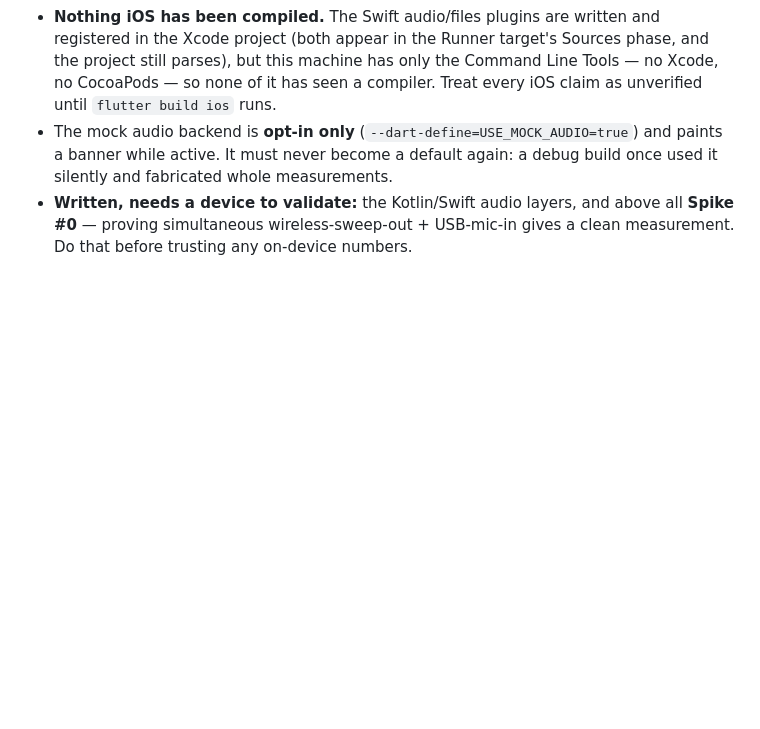
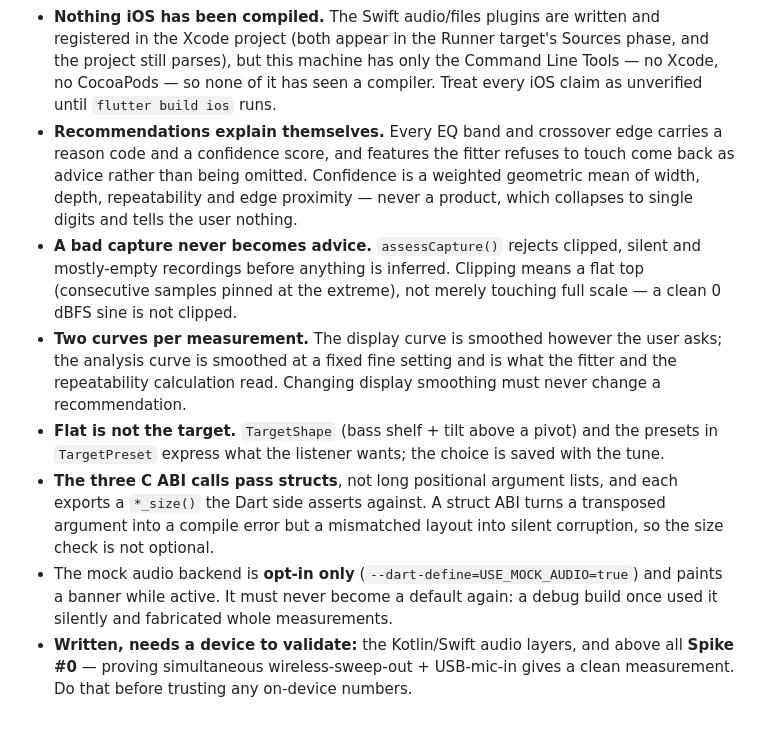
Before and after one commit to LAKSHITgoel/rew_mobile, a Markdown page: CLAUDE.md, the part around the change. Drawn GitHub-style; blank space fills up the shorter version.

Commit message:
Record the tuning engine's invariants in CLAUDE.md
The rules a future change could quietly break: recommendations carry a
reason and a confidence, bad captures never reach advice, display
smoothing never reaches the fitter, flat is not the target, and the C ABI
structs are size-checked from Dart.

Co-Authored-By: Claude Opus 5 <noreply@anthropic.com>
Claude-Session: https://claude.ai/code/session_01Jk5XoZhrzp5Bbbvo8gNukK

```diff
--- a/CLAUDE.md
+++ b/CLAUDE.md
@@ -83,6 +83,26 @@ flutter run --dart-define=USE_MOCK_AUDIO=true   # no mic/car needed
   phase, and the project still parses), but this machine has only the Command
   Line Tools — no Xcode, no CocoaPods — so none of it has seen a compiler. Treat
   every iOS claim as unverified until `flutter build ios` runs.
+- **Recommendations explain themselves.** Every EQ band and crossover edge
+  carries a reason code and a confidence score, and features the fitter refuses
+  to touch come back as advice rather than being omitted. Confidence is a
+  weighted geometric mean of width, depth, repeatability and edge proximity —
+  never a product, which collapses to single digits and tells the user nothing.
+- **A bad capture never becomes advice.** `assessCapture()` rejects clipped,
+  silent and mostly-empty recordings before anything is inferred. Clipping means
+  a flat top (consecutive samples pinned at the extreme), not merely touching
+  full scale — a clean 0 dBFS sine is not clipped.
+- **Two curves per measurement.** The display curve is smoothed however the user
+  asks; the analysis curve is smoothed at a fixed fine setting and is what the
+  fitter and the repeatability calculation read. Changing display smoothing must
+  never change a recommendation.
+- **Flat is not the target.** `TargetShape` (bass shelf + tilt above a pivot)
+  and the presets in `TargetPreset` express what the listener wants; the choice
+  is saved with the tune.
+- **The three C ABI calls pass structs**, not long positional argument lists,
+  and each exports a `*_size()` the Dart side asserts against. A struct ABI
+  turns a transposed argument into a compile error but a mismatched layout into
+  silent corruption, so the size check is not optional.
 - The mock audio backend is **opt-in only** (`--dart-define=USE_MOCK_AUDIO=true`)
   and paints a banner while active. It must never become a default again: a debug
   build once used it silently and fabricated whole measurements.
```
